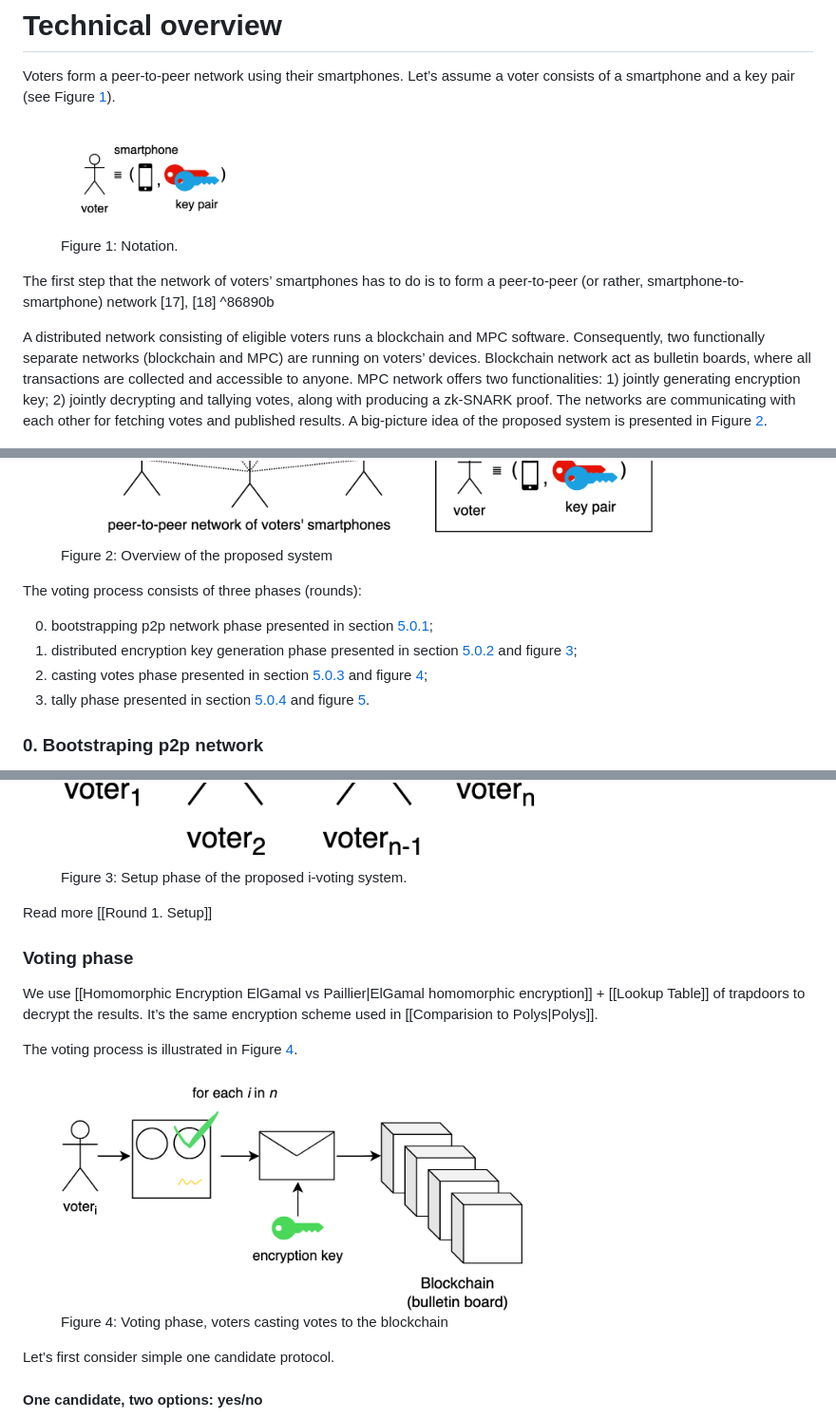
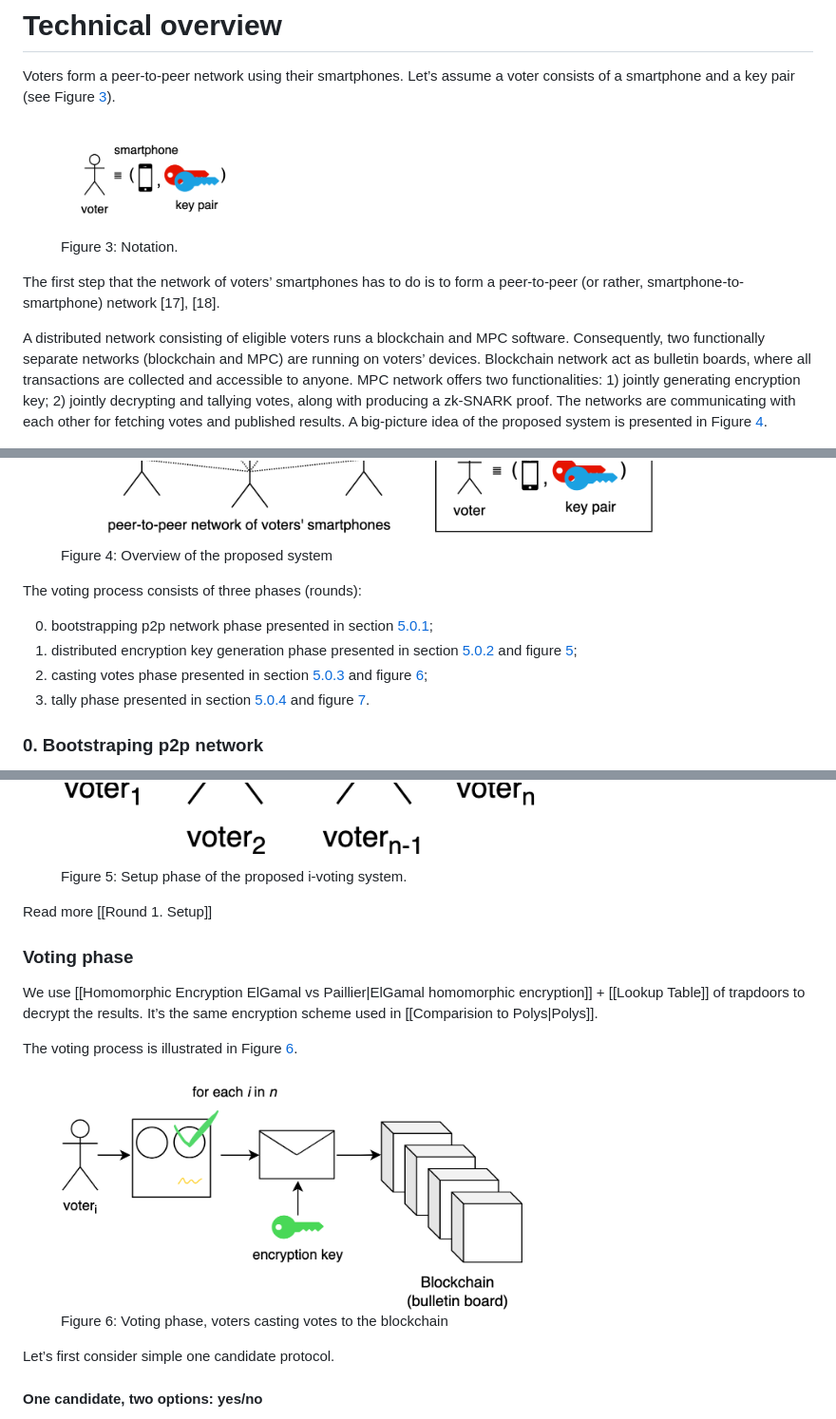
Before and after one commit to stanbar/FDKG, a Markdown page: docs/README.md, 3 parts joined by grey strips. Shown: that part at 95% size. Rendered like a GitHub page.

```diff
--- a/docs/README.md
+++ b/docs/README.md
@@ -122,17 +136,17 @@ current one \[12\]:
 
 Voters form a peer-to-peer network using their smartphones. Let’s assume
 a voter consists of a smartphone and a key pair (see Figure
-[1](#fig:notation)).
+[3](#fig:notation)).
 
 <figure>
 <img src="img/notation.png" id="fig:notation" width="200"
-alt="Figure 1: Notation." />
-<figcaption aria-hidden="true">Figure 1: Notation.</figcaption>
+alt="Figure 3: Notation." />
+<figcaption aria-hidden="true">Figure 3: Notation.</figcaption>
 </figure>
 
 The first step that the network of voters’ smartphones has to do is to
 form a peer-to-peer (or rather, smartphone-to-smartphone) network
-\[17\], \[18\] ^86890b
+\[17\], \[18\].
 
 A distributed network consisting of eligible voters runs a blockchain
 and MPC software. Consequently, two functionally separate networks
@@ -143,12 +157,12 @@ generating encryption key; 2) jointly decrypting and tallying votes,
 along with producing a zk-SNARK proof. The networks are communicating
 with each other for fetching votes and published results. A big-picture
 idea of the proposed system is presented in Figure
-[2](#fig:architecture).
+[4](#fig:architecture).
 
 <figure>
 <img src="img/overview.png" id="fig:architecture"
-alt="Figure 2: Overview of the proposed system" />
-<figcaption aria-hidden="true">Figure 2: Overview of the proposed
+alt="Figure 4: Overview of the proposed system" />
+<figcaption aria-hidden="true">Figure 4: Overview of the proposed
 system</figcaption>
 </figure>
 
@@ -158,11 +172,11 @@ The voting process consists of three phases (rounds):
     [5.0.1](#bootstraping-p2p-network);
 1.  distributed encryption key generation phase presented in section
     [5.0.2](#distributed-encryption-key-generation) and figure
-    [3](#fig:setup);
+    [5](#fig:setup);
 2.  casting votes phase presented in section [5.0.3](#voting-phase) and
-    figure [4](#fig:voting);
+    figure [6](#fig:voting);
 3.  tally phase presented in section [5.0.4](#tally-phase) and figure
-    [5](#fig:tally).
+    [7](#fig:tally).
 
 ### 0. Bootstraping p2p network
 
@@ -229,8 +243,8 @@ The situation should not happen under the honest majority assumption.
 
 <figure>
 <img src="img/setup.png" id="fig:setup"
-alt="Figure 3: Setup phase of the proposed i-voting system." />
-<figcaption aria-hidden="true">Figure 3: Setup phase of the proposed
+alt="Figure 5: Setup phase of the proposed i-voting system." />
+<figcaption aria-hidden="true">Figure 5: Setup phase of the proposed
 i-voting system.</figcaption>
 </figure>
 
@@ -243,12 +257,12 @@ homomorphic encryption\]\] + \[\[Lookup Table\]\] of trapdoors to
 decrypt the results. It’s the same encryption scheme used in
 \[\[Comparision to Polys\|Polys\]\].
 
-The voting process is illustrated in Figure [4](#fig:voting).
+The voting process is illustrated in Figure [6](#fig:voting).
 
 <figure>
 <img src="img/voting.png" id="fig:voting" width="500"
-alt="Figure 4: Voting phase, voters casting votes to the blockchain" />
-<figcaption aria-hidden="true">Figure 4: Voting phase, voters casting
+alt="Figure 6: Voting phase, voters casting votes to the blockchain" />
+<figcaption aria-hidden="true">Figure 6: Voting phase, voters casting
 votes to the blockchain</figcaption>
 </figure>
 
```
Also changed, not shown: other parts of docs/README.md (+35 -21 lines).
